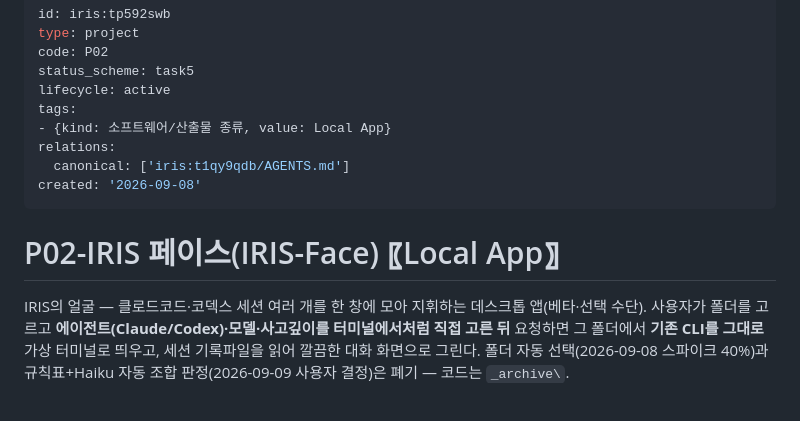
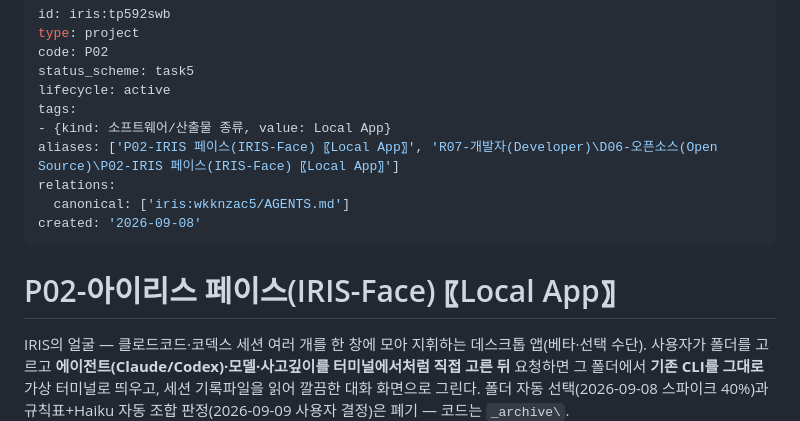
Before and after one commit to Feynman520/d06-p02-iris-face, a Markdown page: AGENTS.md, the part around one of its changes. Drawn GitHub-style; blank space fills up the shorter version.

Commit message:
chore: move project folder D06 -> D09-아이리스(IRIS) (name '아이리스 ~', repo name unchanged); ontology aliases/canonical
Co-Authored-By: Claude Fable 5.1 <noreply@anthropic.com>

```diff
--- a/AGENTS.md
+++ b/AGENTS.md
@@ -6,11 +6,12 @@ status_scheme: task5
 lifecycle: active
 tags:
 - {kind: 소프트웨어/산출물 종류, value: Local App}
+aliases: ['P02-IRIS 페이스(IRIS-Face) 〖Local App〗', 'R07-개발자(Developer)\D06-오픈소스(Open Source)\P02-IRIS 페이스(IRIS-Face) 〖Local App〗']
 relations:
-  canonical: ['iris:t1qy9qdb/AGENTS.md']
+  canonical: ['iris:wkknzac5/AGENTS.md']
 created: '2026-09-08'
 ---
-# P02-IRIS 페이스(IRIS-Face) 〖Local App〗
+# P02-아이리스 페이스(IRIS-Face) 〖Local App〗
 
 IRIS의 얼굴 — 클로드코드·코덱스 세션 여러 개를 한 창에 모아 지휘하는 데스크톱 앱(베타·선택 수단). 사용자가 폴더를 고르고 **에이전트(Claude/Codex)·모델·사고깊이를 터미널에서처럼 직접 고른 뒤** 요청하면 그 폴더에서 **기존 CLI를 그대로** 가상 터미널로 띄우고, 세션 기록파일을 읽어 깔끔한 대화 화면으로 그린다. 폴더 자동 선택(2026-09-08 스파이크 40%)과 규칙표+Haiku 자동 조합 판정(2026-09-09 사용자 결정)은 폐기 — 코드는 `_archive\`.
 
```
Also changed, not shown: other parts of AGENTS.md (+1 -1 lines).
